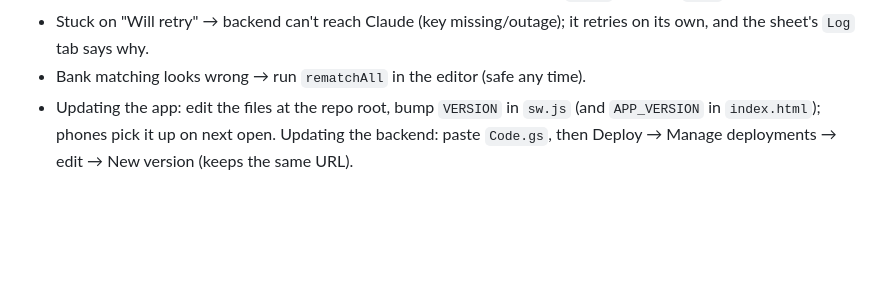
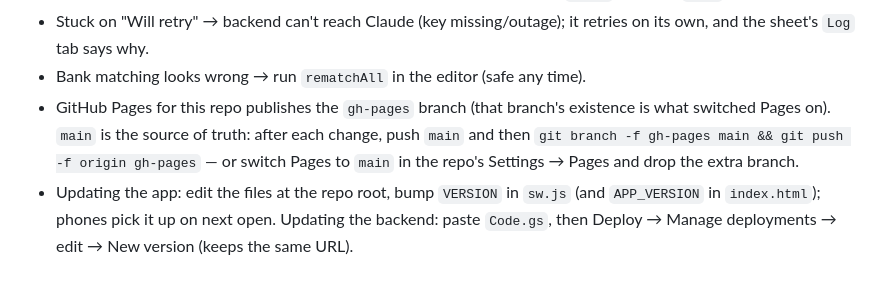
Before and after one commit to proespaul/receipts, a Markdown page: backend/SETUP.md, the part around the change. Drawn GitHub-style; blank space fills up the shorter version.

Commit message:
Setup notes: how Pages is published for this repo
Co-Authored-By: Claude Fable 5.1 <noreply@anthropic.com>
Claude-Session: https://claude.ai/code/session_013SnTdeicSg2DrvPDoLQUMA

```diff
--- a/backend/SETUP.md
+++ b/backend/SETUP.md
@@ -38,4 +38,5 @@ Receipts with Source = `bank` are expenses filed from a statement; `superseded`
 - "did not answer as a web app" → deploy with access *Anyone* and use the `/exec` URL, not `/dev`.
 - Stuck on "Will retry" → backend can't reach Claude (key missing/outage); it retries on its own, and the sheet's `Log` tab says why.
 - Bank matching looks wrong → run `rematchAll` in the editor (safe any time).
+- GitHub Pages for this repo publishes the `gh-pages` branch (that branch's existence is what switched Pages on). `main` is the source of truth: after each change, push `main` and then `git branch -f gh-pages main && git push -f origin gh-pages` — or switch Pages to `main` in the repo's Settings → Pages and drop the extra branch.
 - Updating the app: edit the files at the repo root, bump `VERSION` in `sw.js` (and `APP_VERSION` in `index.html`); phones pick it up on next open. Updating the backend: paste `Code.gs`, then Deploy → Manage deployments → edit → New version (keeps the same URL).
```
